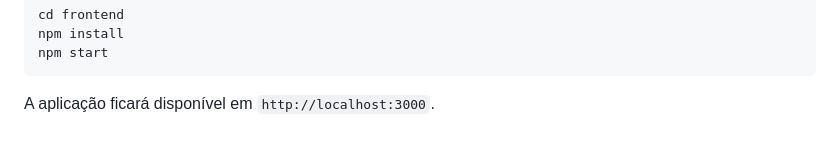
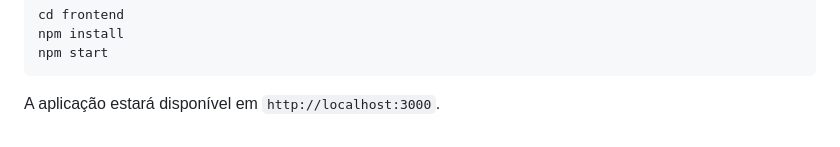
Before and after one commit to BeatrizAmorim7/Projetos, a Markdown page: PCE/README.md, the part around the change. Drawn GitHub-style.

Commit message:
Update README to correct application availability statement

````diff
--- a/PCE/README.md
+++ b/PCE/README.md
@@ -117,4 +117,4 @@ npm install
 npm start
 ```
 
-A aplicação ficará disponível em `http://localhost:3000`.
+A aplicação estará disponível em `http://localhost:3000`.
````
